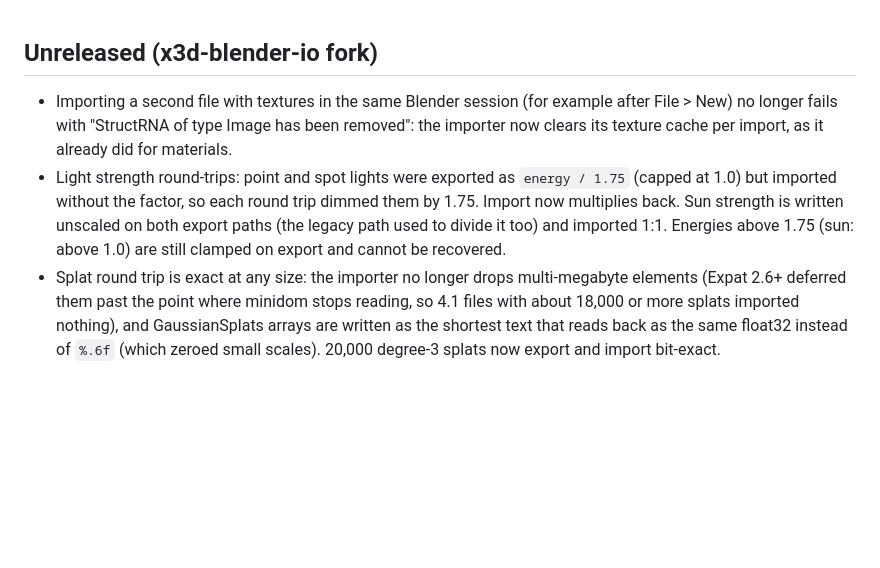
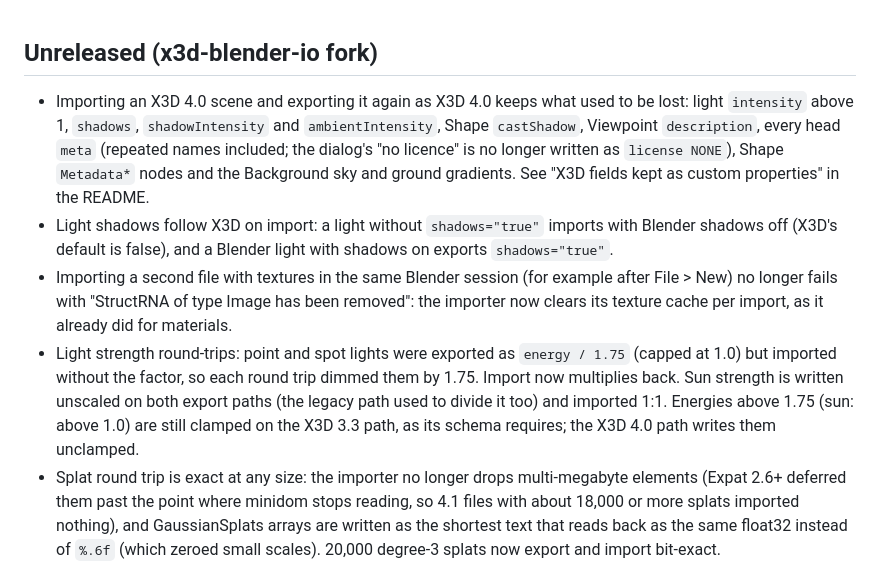
Before and after one commit to hagopjay/x3d-blender-io, a Markdown page: release_notes.md, the part around the change. Drawn GitHub-style; blank space fills up the shorter version.

```diff
--- a/release_notes.md
+++ b/release_notes.md
@@ -1,6 +1,8 @@
 ## Unreleased (x3d-blender-io fork)
+- Importing an X3D 4.0 scene and exporting it again as X3D 4.0 keeps what used to be lost: light `intensity` above 1, `shadows`, `shadowIntensity` and `ambientIntensity`, Shape `castShadow`, Viewpoint `description`, every head `meta` (repeated names included; the dialog's "no licence" is no longer written as `license NONE`), Shape `Metadata*` nodes and the Background sky and ground gradients. See "X3D fields kept as custom properties" in the README.
+- Light shadows follow X3D on import: a light without `shadows="true"` imports with Blender shadows off (X3D's default is false), and a Blender light with shadows on exports `shadows="true"`.
 - Importing a second file with textures in the same Blender session (for example after File > New) no longer fails with "StructRNA of type Image has been removed": the importer now clears its texture cache per import, as it already did for materials.
-- Light strength round-trips: point and spot lights were exported as `energy / 1.75` (capped at 1.0) but imported without the factor, so each round trip dimmed them by 1.75. Import now multiplies back. Sun strength is written unscaled on both export paths (the legacy path used to divide it too) and imported 1:1. Energies above 1.75 (sun: above 1.0) are still clamped on export and cannot be recovered.
+- Light strength round-trips: point and spot lights were exported as `energy / 1.75` (capped at 1.0) but imported without the factor, so each round trip dimmed them by 1.75. Import now multiplies back. Sun strength is written unscaled on both export paths (the legacy path used to divide it too) and imported 1:1. Energies above 1.75 (sun: above 1.0) are still clamped on the X3D 3.3 path, as its schema requires; the X3D 4.0 path writes them unclamped.
 - Splat round trip is exact at any size: the importer no longer drops multi-megabyte elements (Expat 2.6+ deferred them past the point where minidom stops reading, so 4.1 files with about 18,000 or more splats imported nothing), and GaussianSplats arrays are written as the shortest text that reads back as the same float32 instead of `%.6f` (which zeroed small scales). 20,000 degree-3 splats now export and import bit-exact.
 - Spherical harmonics are written and read in whole degrees only (a partial degree is dropped, as KHR_gaussian_splatting and X_ITE treat it); PLY files with degree-4 coefficients log a warning that degree 4 is dropped. Import scales splat `scales` by the unit factor, like `positions`. Non-finite splat values stop the export with a message instead of writing an invalid file.
 - Blender 5.3 native splats: PointClouds in Blender's splat layout (`scale`, `rotation`, `radiance:base`, `radiance:sh_N`, type `GAUSSIAN_SPLAT`) export as the X3D 4.1 GaussianSplats node, so splats Blender 5.3 imports from PLY, SPZ, glTF or USD can leave Blender as X3D. On 5.3+ the importer builds that native PointCloud for GaussianSplats nodes and .ply/.splat Inlines; earlier versions keep the splat mesh (`X3D_SPLAT_IMPORT=mesh|pointcloud` overrides).
```
Also changed, not shown: README.md (+17 -0 lines).
